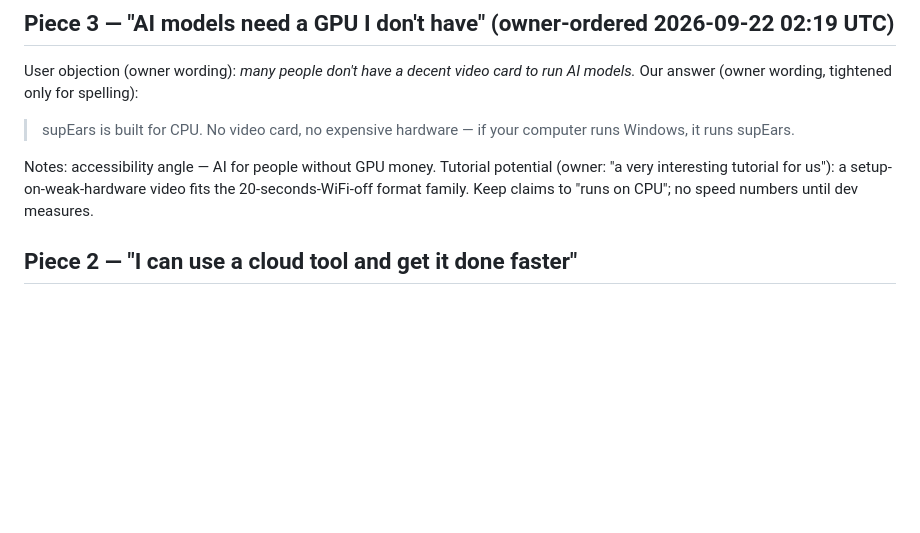
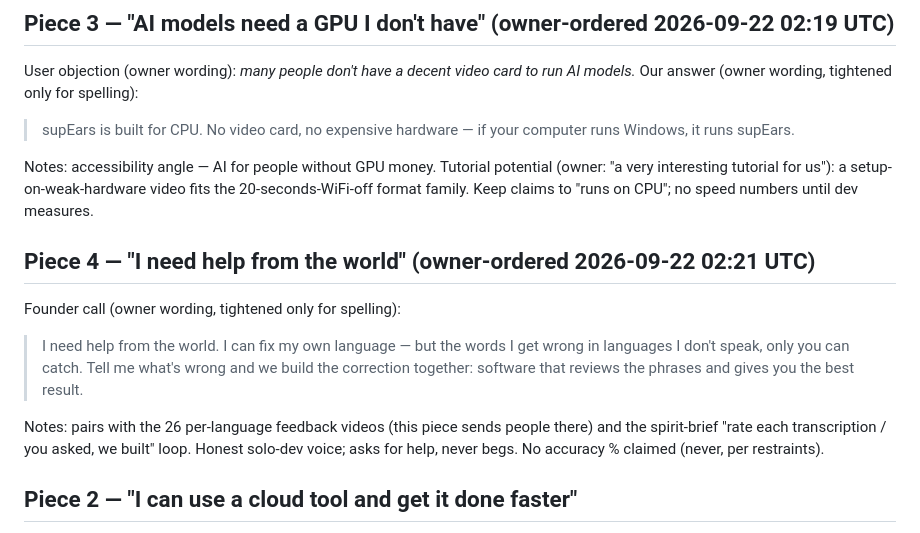
Before and after one commit to humbleangel/supEars_Official, a Markdown page: mkt/research/2026-09-22-0214-UTC-promo-qa-cloud-feedback.md, the part around the change. Drawn GitHub-style; blank space fills up the shorter version.

Commit message:
research+tasks+log: promo piece 4 help-from-world 2026-09-22 02:21 UTC

```diff
--- a/mkt/research/2026-09-22-0214-UTC-promo-qa-cloud-feedback.md
+++ b/mkt/research/2026-09-22-0214-UTC-promo-qa-cloud-feedback.md
@@ -19,6 +19,14 @@ Our answer (owner wording, tightened only for spelling):
 > supEars is built for CPU. No video card, no expensive hardware — if your computer runs Windows, it runs supEars.
 
 Notes: accessibility angle — AI for people without GPU money. Tutorial potential (owner: "a very interesting tutorial for us"): a setup-on-weak-hardware video fits the 20-seconds-WiFi-off format family. Keep claims to "runs on CPU"; no speed numbers until dev measures.
+
+## Piece 4 — "I need help from the world" (owner-ordered 2026-09-22 02:21 UTC)
+
+Founder call (owner wording, tightened only for spelling):
+
+> I need help from the world. I can fix my own language — but the words I get wrong in languages I don't speak, only you can catch. Tell me what's wrong and we build the correction together: software that reviews the phrases and gives you the best result.
+
+Notes: pairs with the 26 per-language feedback videos (this piece sends people there) and the spirit-brief "rate each transcription / you asked, we built" loop. Honest solo-dev voice; asks for help, never begs. No accuracy % claimed (never, per restraints).
 
 ## Piece 2 — "I can use a cloud tool and get it done faster"
 
```
Also changed, not shown: mkt/MARKETING_LOG.md (+4 -0 lines), mkt/TASKS.md (+1 -1 lines).
